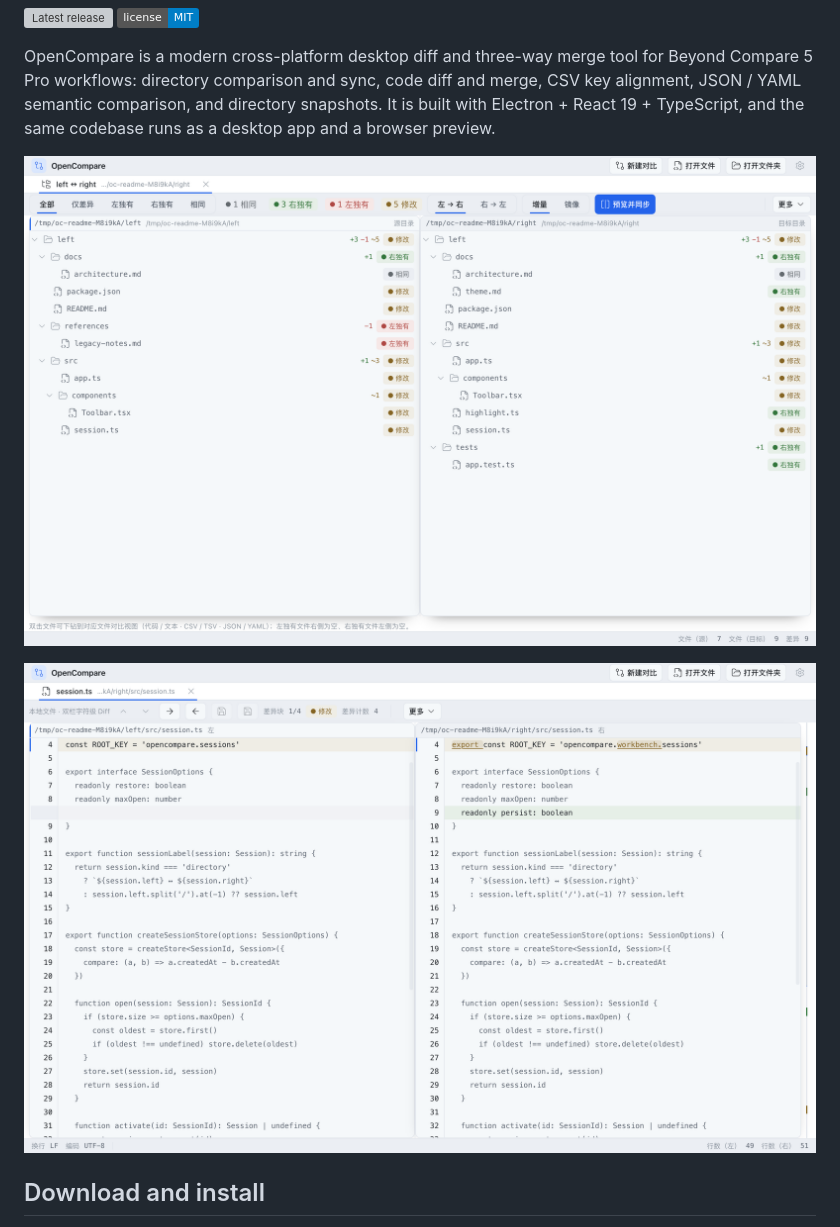
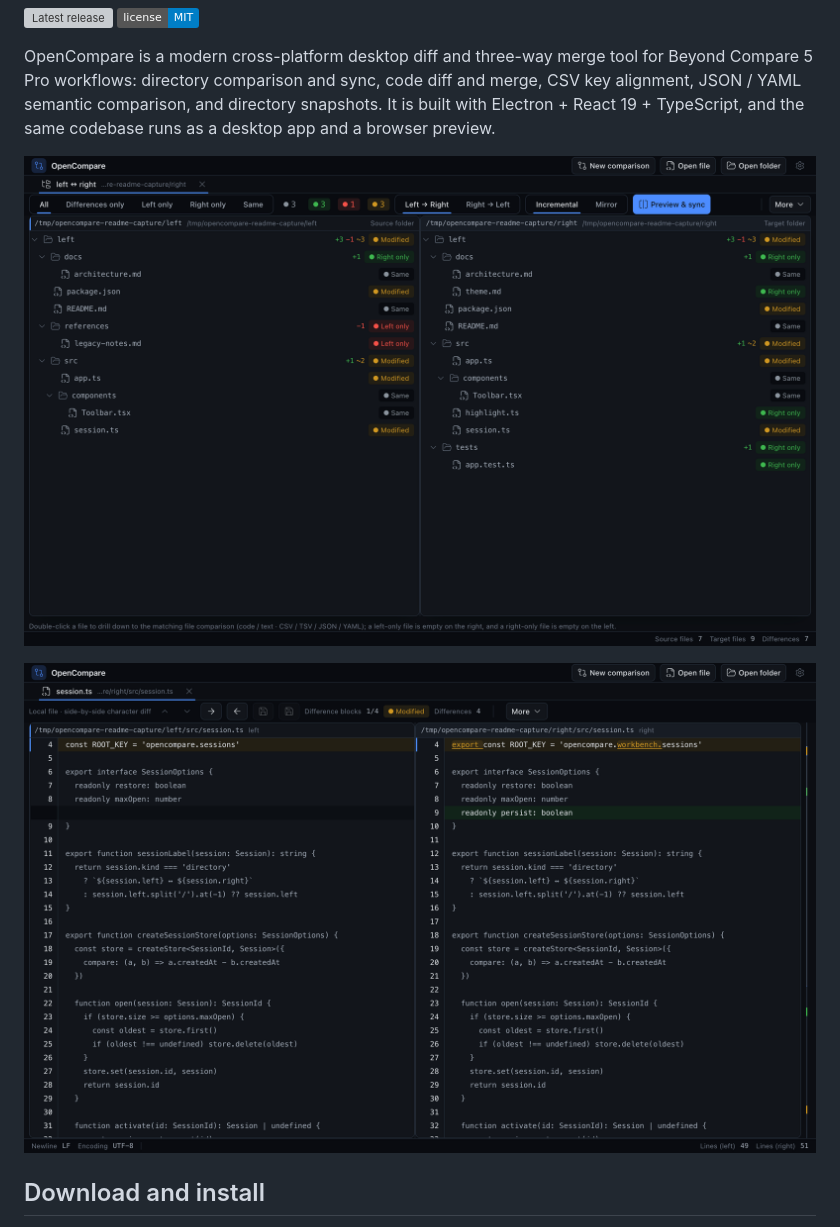
Before and after one commit to chaxiu/OpenCompare, a Markdown page: README.md, the part around the change. Drawn GitHub-style; pictures changed too: docs/assets/opencompare-file-diff.en.png (added), docs/assets/opencompare-file-diff.png (deleted), docs/assets/opencompare-workbench.en.png (added); badges without logos; grey boxes are pictures that could not be loaded.

Commit message:
docs(release): bilingual README screenshot assets with pinned capture language; fold baseline

```diff
--- a/README.md
+++ b/README.md
@@ -8,9 +8,9 @@ English | [简体中文](./README.zh-CN.md)
 
 OpenCompare is a modern cross-platform desktop diff and three-way merge tool for Beyond Compare 5 Pro workflows: directory comparison and sync, code diff and merge, CSV key alignment, JSON / YAML semantic comparison, and directory snapshots. It is built with Electron + React 19 + TypeScript, and the same codebase runs as a desktop app and a browser preview.
 
-![OpenCompare workbench comparing two directory trees](docs/assets/opencompare-workbench.png)
+![OpenCompare workbench comparing two directory trees](docs/assets/opencompare-workbench.en.png)
 
-![OpenCompare code view showing a file diff with the indicator bar](docs/assets/opencompare-file-diff.png)
+![OpenCompare code view showing a file diff with the indicator bar](docs/assets/opencompare-file-diff.en.png)
 
 ## Download and install
 
```
Also changed, not shown: README.zh-CN.md (+2 -2 lines), docs/screenshots.md (+66 -38 lines), docs/assets/opencompare-file-diff.zh.png (added), docs/assets/opencompare-workbench.zh.png (added), 6 other files.
